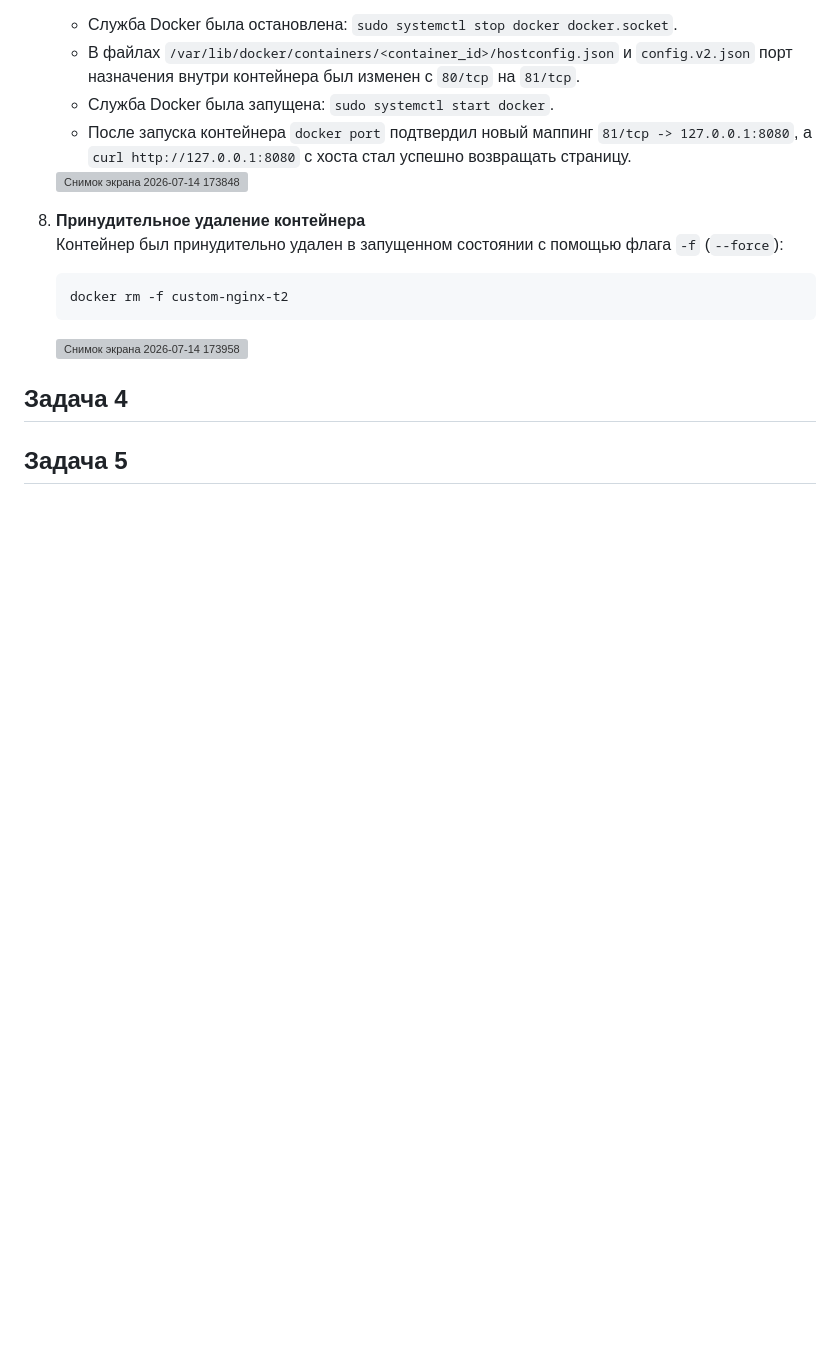
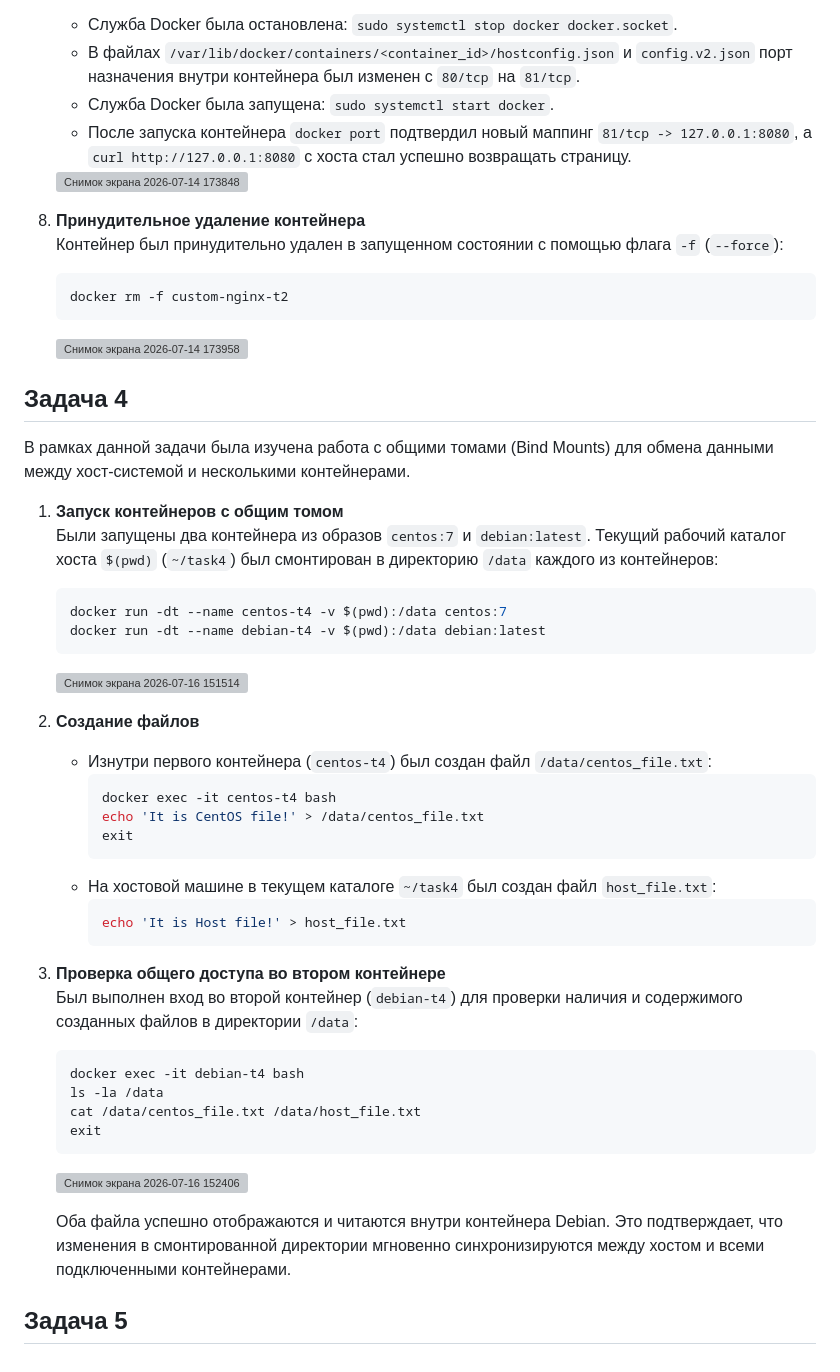
Before and after one commit to Yacuba/netology-devops, a Markdown page: 05-virt-03-docker-intro /README.md, the part around the change. GitHub-like rendering; blank space fills up the shorter version; grey boxes are pictures that could not be loaded.

````diff
--- a/05-virt-03-docker-intro /README.md
+++ b/05-virt-03-docker-intro /README.md
@@ -144,4 +144,40 @@
 
 ## Задача 4
 
+В рамках данной задачи была изучена работа с общими томами (Bind Mounts) для обмена данными между хост-системой и несколькими контейнерами.
+
+1. **Запуск контейнеров с общим томом**
+   Были запущены два контейнера из образов `centos:7` и `debian:latest`. Текущий рабочий каталог хоста `$(pwd)` (`~/task4`) был смонтирован в директорию `/data` каждого из контейнеров:
+   ```bash
+   docker run -dt --name centos-t4 -v $(pwd):/data centos:7
+   docker run -dt --name debian-t4 -v $(pwd):/data debian:latest
+   ```
+
+   <img width="891" height="384" alt="Снимок экрана 2026-07-16 151514" src="https://github.com/user-attachments/assets/4cae8a28-e599-4d80-b89c-2ab8919e5134" />
+
+2. **Создание файлов**
+   * Изнутри первого контейнера (`centos-t4`) был создан файл `/data/centos_file.txt`:
+     ```bash
+     docker exec -it centos-t4 bash
+     echo 'It is CentOS file!' > /data/centos_file.txt
+     exit
+     ```
+   * На хостовой машине в текущем каталоге `~/task4` был создан файл `host_file.txt`:
+     ```bash
+     echo 'It is Host file!' > host_file.txt
+     ```
+
+3. **Проверка общего доступа во втором контейнере**
+   Был выполнен вход во второй контейнер (`debian-t4`) для проверки наличия и содержимого созданных файлов в директории `/data`:
+   ```bash
+   docker exec -it debian-t4 bash
+   ls -la /data
+   cat /data/centos_file.txt /data/host_file.txt
+   exit
+   ```
+
+   <img width="616" height="191" alt="Снимок экрана 2026-07-16 152406" src="https://github.com/user-attachments/assets/29c8b444-f75f-4221-8d3d-b48137997f2c" />
+
+   Оба файла успешно отображаются и читаются внутри контейнера Debian. Это подтверждает, что изменения в смонтированной директории мгновенно синхронизируются между хостом и всеми подключенными контейнерами.
+
 ## Задача 5
````
